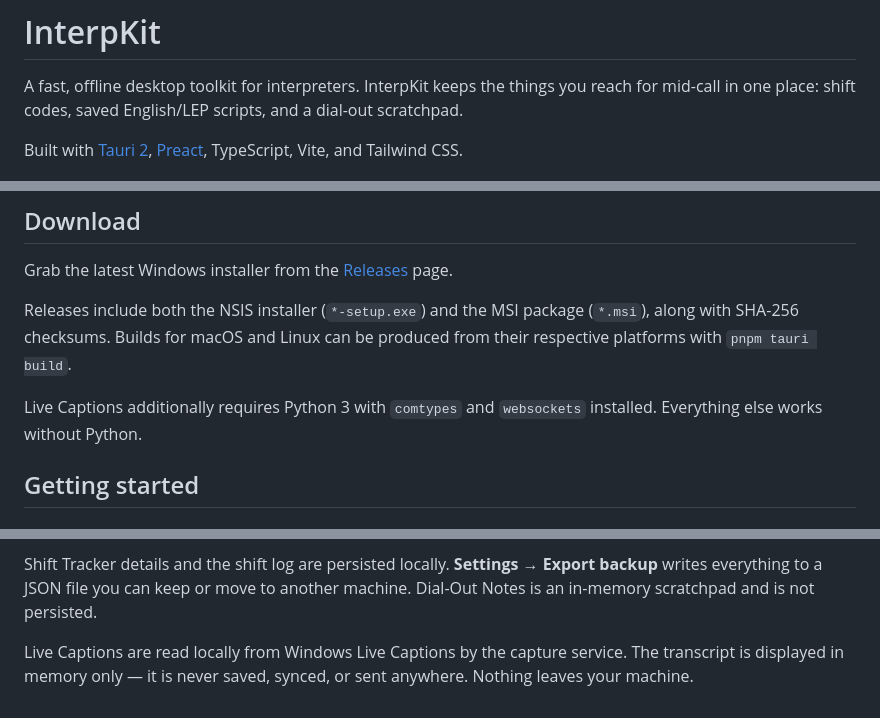
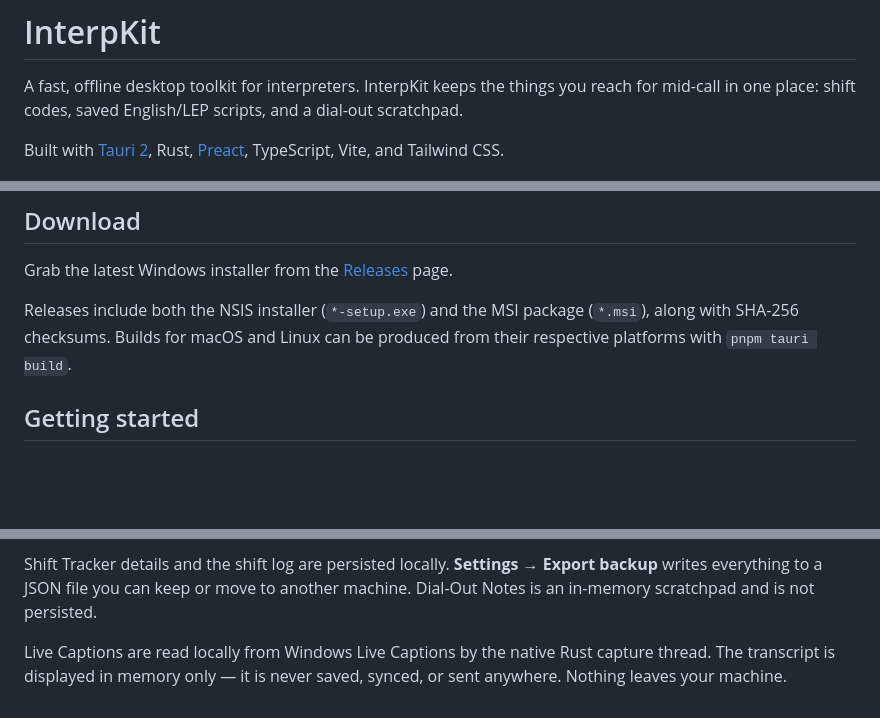
Before and after one commit to mishamumladze/InterpKit, a Markdown page: README.md, 3 parts joined by grey strips. Rendered like a GitHub page; blank space fills up the shorter version.

```diff
--- a/README.md
+++ b/README.md
@@ -4,7 +4,7 @@
 
 A fast, offline desktop toolkit for interpreters. InterpKit keeps the things you reach for mid-call in one place: shift codes, saved English/LEP scripts, and a dial-out scratchpad.
 
-Built with [Tauri 2](https://tauri.app/), [Preact](https://preactjs.com/), TypeScript, Vite, and Tailwind CSS.
+Built with [Tauri 2](https://tauri.app/), Rust, [Preact](https://preactjs.com/), TypeScript, Vite, and Tailwind CSS.
 
 ![InterpKit scripts library](docs/screenshots/scripts.png)
 
@@ -78,8 +73,6 @@ Open Windows Live Captions with **Win + Ctrl + L**, then click **Start service**
 Grab the latest Windows installer from the [Releases](https://github.com/mishamumladze/InterpKit/releases/latest) page.
 
 Releases include both the NSIS installer (`*-setup.exe`) and the MSI package (`*.msi`), along with SHA-256 checksums. Builds for macOS and Linux can be produced from their respective platforms with `pnpm tauri build`.
-
-Live Captions additionally requires Python 3 with `comtypes` and `websockets` installed. Everything else works without Python.
 
 ## Getting started
 
@@ -147,4 +139,4 @@ InterpKit stores its data in the app's local browser storage:
 
 Shift Tracker details and the shift log are persisted locally. **Settings → Export backup** writes everything to a JSON file you can keep or move to another machine. Dial-Out Notes is an in-memory scratchpad and is not persisted.
 
-Live Captions are read locally from Windows Live Captions by the capture service. The transcript is displayed in memory only — it is never saved, synced, or sent anywhere. Nothing leaves your machine.
+Live Captions are read locally from Windows Live Captions by the native Rust capture thread. The transcript is displayed in memory only — it is never saved, synced, or sent anywhere. Nothing leaves your machine.
```
Also changed, not shown: other parts of README.md (+4 -10 lines), docs/screenshots/captions.png, 12 other files.
